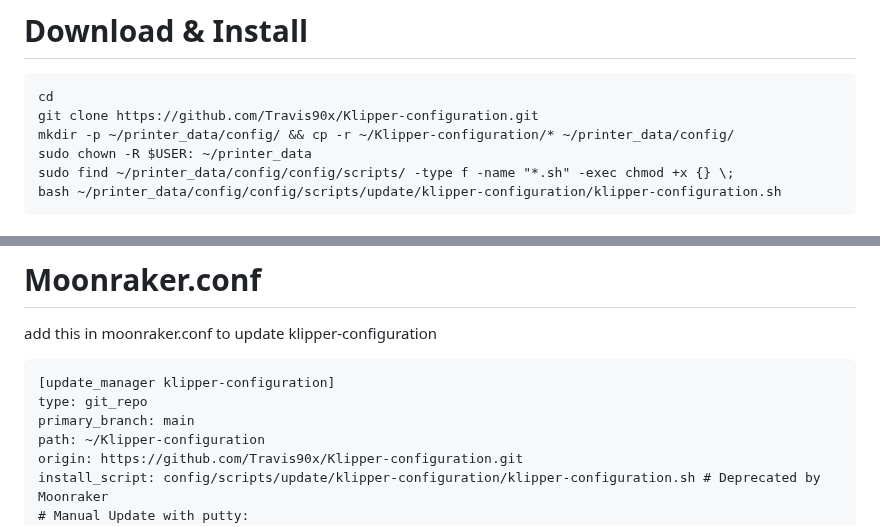
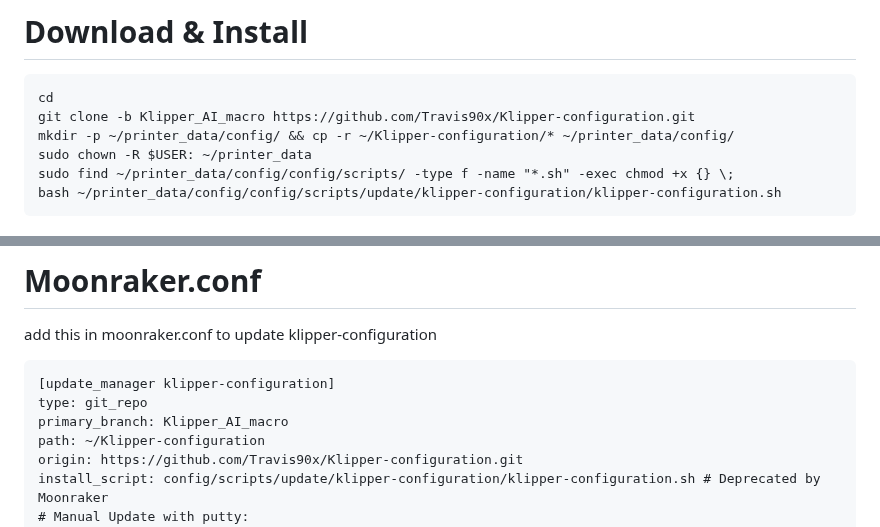
Before and after one commit to Travis90x/Klipper-configuration, a Markdown page: README.md, 2 parts joined by grey strips. GitHub-like rendering.

Commit message:
Point install instructions at Klipper_AI_macro branch, not main
git clone and the update_manager primary_branch in README.md were
pulling the default branch, so testing this branch's changes (incl.
the new ai/ tool) meant they'd never actually get installed.

````diff
--- a/README.md
+++ b/README.md
@@ -9,7 +9,7 @@ press CTRL+F5 to clean the cache of the browser.
 # Download & Install
 ```
 cd
-git clone https://github.com/Travis90x/Klipper-configuration.git
+git clone -b Klipper_AI_macro https://github.com/Travis90x/Klipper-configuration.git
 mkdir -p ~/printer_data/config/ && cp -r ~/Klipper-configuration/* ~/printer_data/config/
 sudo chown -R $USER: ~/printer_data
 sudo find ~/printer_data/config/config/scripts/ -type f -name "*.sh" -exec chmod +x {} \;
@@ -43,7 +43,7 @@ add this in moonraker.conf to update klipper-configuration
 ```
 [update_manager klipper-configuration]
 type: git_repo
-primary_branch: main
+primary_branch: Klipper_AI_macro
 path: ~/Klipper-configuration
 origin: https://github.com/Travis90x/Klipper-configuration.git
 install_script: config/scripts/update/klipper-configuration/klipper-configuration.sh # Deprecated by Moonraker
````
